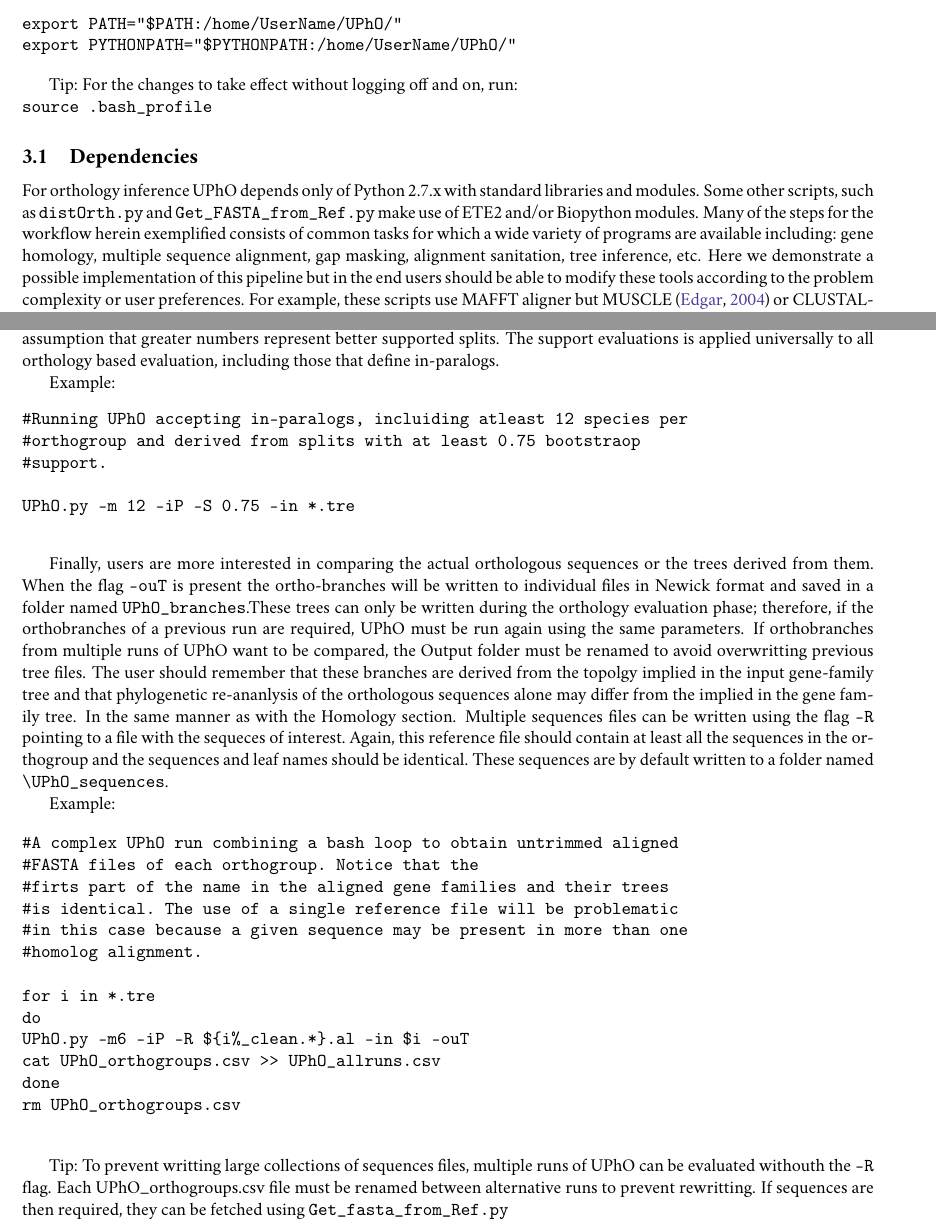
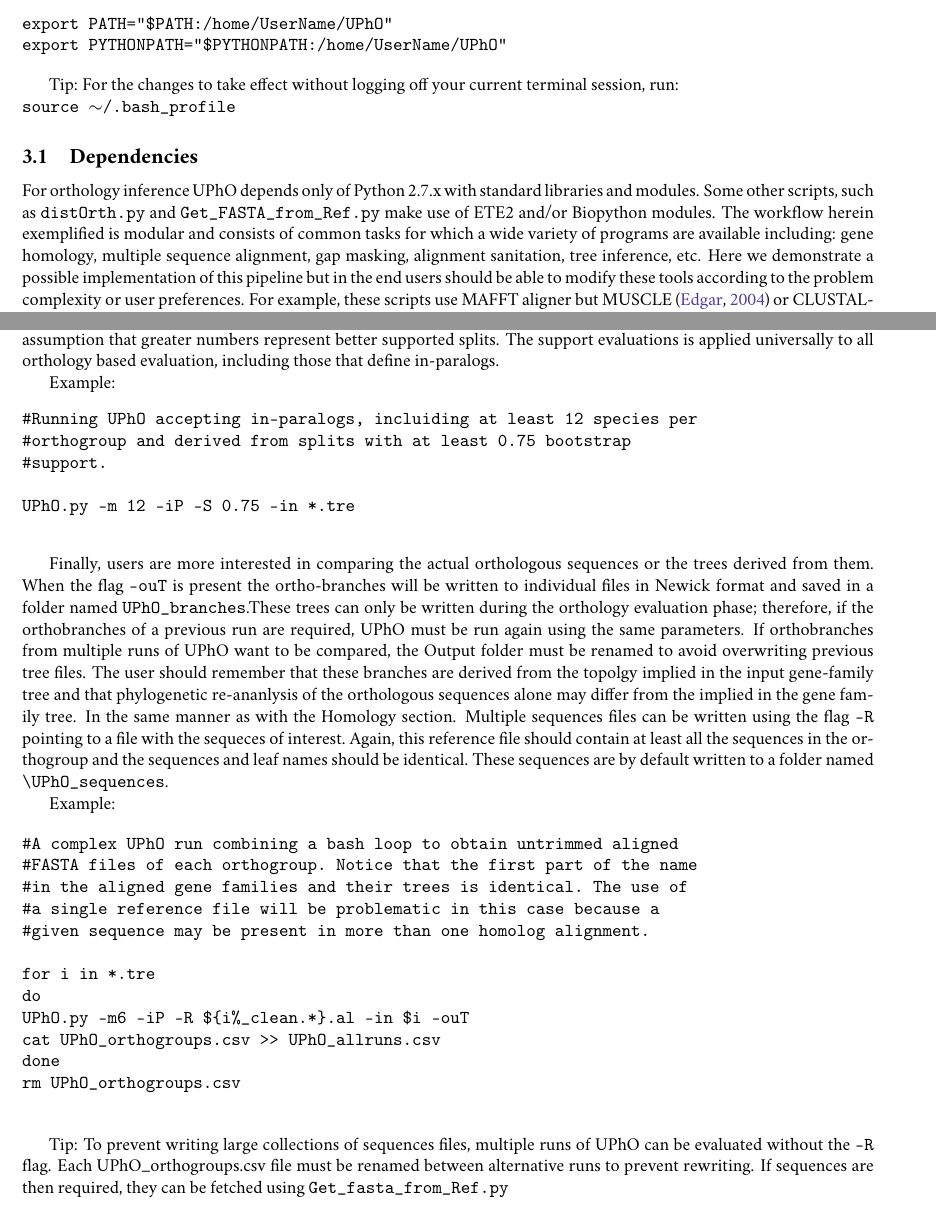
Before and after one commit to ballesterus/UPhO, a LaTeX document (doc_src/short_tut.tex): two parts of pages 3 and 8 of 12, joined at a grey line, cut so that both start at the same text. The pictures show the PDF file Documentation.pdf that the author committed with the source.

Commit message:
Minor edits. Fixed some typos

```diff
--- a/doc_src/short_tut.tex
+++ b/doc_src/short_tut.tex
@@ -113,18 +111,18 @@ Example: If the UPhO folder is cloned (copied) in the folder
 lines to your \texttt{.bash\_profile}:
 
 \begin{verbatim}
-export PATH="$PATH:/home/UserName/UPhO/"
-export PYTHONPATH="$PYTHONPATH:/home/UserName/UPhO/"
+export PATH="$PATH:/home/UserName/UPhO"
+export PYTHONPATH="$PYTHONPATH:/home/UserName/UPhO"
 \end{verbatim}
 
-Tip: For the changes to take effect without log off your current terminal session, run:\\
-\texttt{source .bash\_profile}
+Tip: For the changes to take effect without logging off your current terminal session, run:\\
+\texttt{source $\sim$/.bash\_profile}
 
 \subsection{Dependencies} For orthology inference UPhO depends only of
 Python 2.7.x with standard libraries and modules. Some other scripts,
 such as \texttt{distOrth.py} and \texttt{Get\_FASTA\_from\_Ref.py} make use of ETE2
-and/or Biopython modules.  Many of the steps for the workflow herein
-exemplified consists of common tasks for which a wide variety of
+and/or Biopython modules.  The workflow herein
+exemplified is modular and  consists of common tasks for which a wide variety of
 programs are available including: gene homology, multiple sequence
 alignment, gap masking, alignment sanitation, tree inference,
 etc. Here we demonstrate a possible implementation of this pipeline
@@ -533,8 +529,8 @@ that define in-paralogs.
 
 Example:
 \begin{verbatim}
-#Running UPhO accepting in-paralogs, incluiding atleast 12 species per
-#orthogroup and derived from splits with at least 0.75 bootstraop
+#Running UPhO accepting in-paralogs, incluiding at least 12 species per
+#orthogroup and derived from splits with at least 0.75 bootstrap
 #support.
 
 UPhO.py -m 12 -iP -S 0.75 -in *.tre
@@ -549,7 +545,7 @@ individual files in Newick format and saved  in a folder named
 orthology evaluation phase; therefore, if the orthobranches of a previous run
 are required, UPhO must be run again using the same parameters. If
 orthobranches from multiple runs of UPhO want to be compared, the
-Output folder must be renamed to avoid overwritting previous tree
+Output folder must be renamed to avoid overwriting previous tree
 files. The user should remember that these branches are derived from
 the topolgy implied in the input gene-family tree and that phylogenetic
 re-ananlysis  of the orthologous sequences alone may differ from the
@@ -565,11 +561,10 @@ Example:
 
 \begin{verbatim}
 #A complex UPhO run combining a bash loop to obtain untrimmed aligned
-#FASTA files of each orthogroup. Notice that the
-#firts part of the name in the aligned gene families and their trees
-#is identical. The use of a single reference file will be problematic
-#in this case because a given sequence may be present in more than one
-#homolog alignment.
+#FASTA files of each orthogroup. Notice that the first part of the name
+#in the aligned gene families and their trees is identical. The use of
+#a single reference file will be problematic in this case because a
+#given sequence may be present in more than one homolog alignment.
 
 for i in *.tre
 do
@@ -580,10 +575,10 @@ rm UPhO_orthogroups.csv
 
 \end{verbatim}
 
-Tip: To prevent writting large collections of sequences files, multiple
-runs of UPhO can be evaluated withouth the \texttt{-R} flag. Each
+Tip: To prevent writing large collections of sequences files, multiple
+runs of UPhO can be evaluated without the \texttt{-R} flag. Each
 UPhO\_orthogroups.csv file must be renamed between alternative runs to
-prevent rewritting. If sequences are then required, they can be fetched
+prevent rewriting. If sequences are then required, they can be fetched
 using \texttt{Get\_fasta\_from\_Ref.py}
 
 \section{Phylogenetic structure and congruence of orthologs} Simple
```
Also changed, not shown: Documentation.pdf, README.md, doc_src/short_tut.tex (43 more changed lines).
